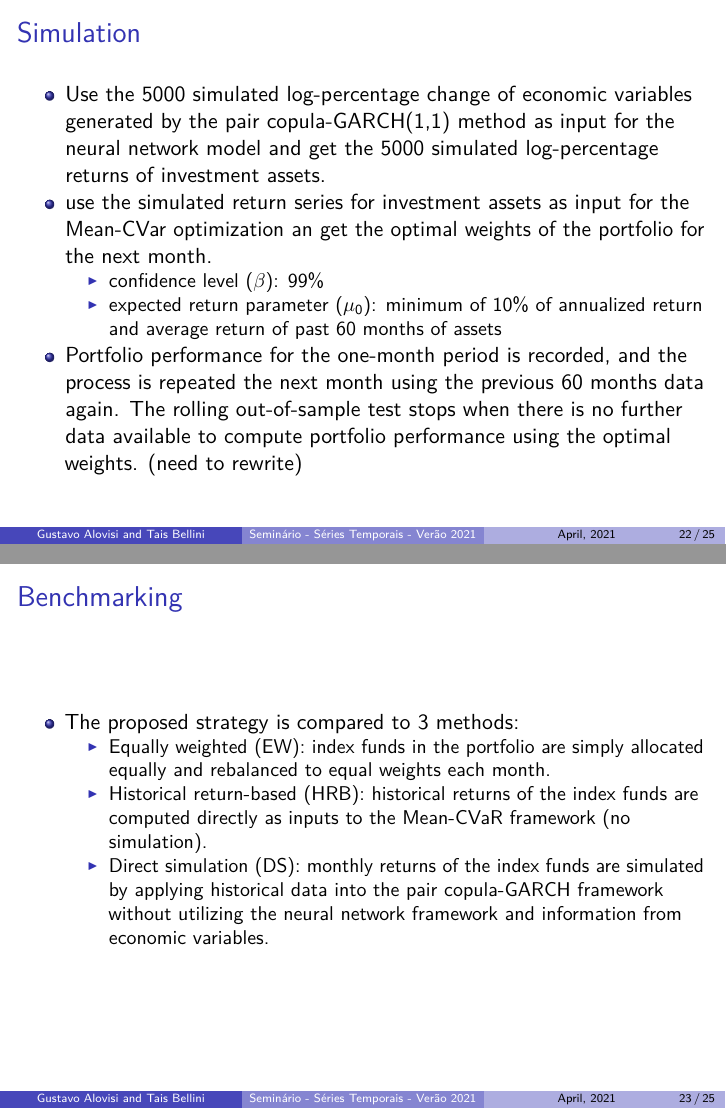
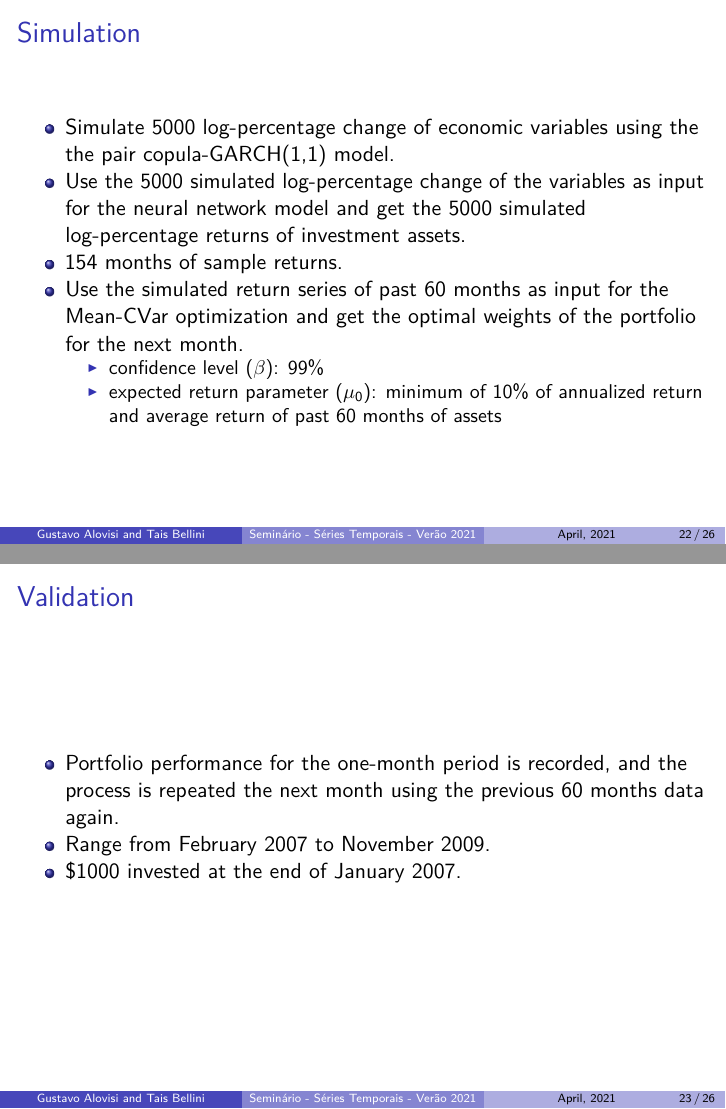
Before and after one commit to taisbellini/series-temporais, an R Markdown document (seminario/seminario_apresentacao.Rmd): pages 22 and 23 of 25 before the commit and pages 22 and 23 of 26 after it, joined at a grey line. Rendered offline with R 4.5, knitr and Pandoc, then LaTeX, with nearby package versions.

Commit message:
Finish methodology

```diff
--- a/seminario/seminario_apresentacao.Rmd
+++ b/seminario/seminario_apresentacao.Rmd
@@ -160,11 +160,18 @@ Table: Investment Instruments. @Yu2020
 
 ## Simulation
 
-- Use the 5000 simulated log-percentage change of economic variables generated by the pair copula-GARCH(1,1) method as input for the neural network model and get the 5000 simulated log-percentage returns of investment assets.
-- use the simulated return series for investment assets as input for the Mean-CVar optimization an get the optimal weights of the portfolio for the next month.
+- Simulate 5000 log-percentage change of economic variables using the the pair copula-GARCH(1,1) model.
+- Use the 5000 simulated log-percentage change of the variables as input for the neural network model and get the 5000 simulated log-percentage returns of investment assets.
+- 154 months of sample returns.
+- Use the simulated return series of past 60 months as input for the Mean-CVar optimization and get the optimal weights of the portfolio for the next month.
    - confidence level ($\beta$): 99%
    - expected return parameter ($\mu_0$): minimum of 10% of annualized return and average return of past 60 months of assets
-- Portfolio performance for the one-month period is recorded, and the process is repeated the next month using the previous 60 months data again. The rolling out-of-sample test stops when there is no further data available to compute portfolio performance using the optimal weights. (need to rewrite)
+
+## Validation
+
+- Portfolio performance for the one-month period is recorded, and the process is repeated the next month using the previous 60 months data again.
+- Range from February 2007 to November 2009.
+- $1000 invested at the end of January 2007.
 
 ## Benchmarking
 
```
Also changed, not shown: seminario/seminario_apresentacao.Rmd (2 more changed lines).
